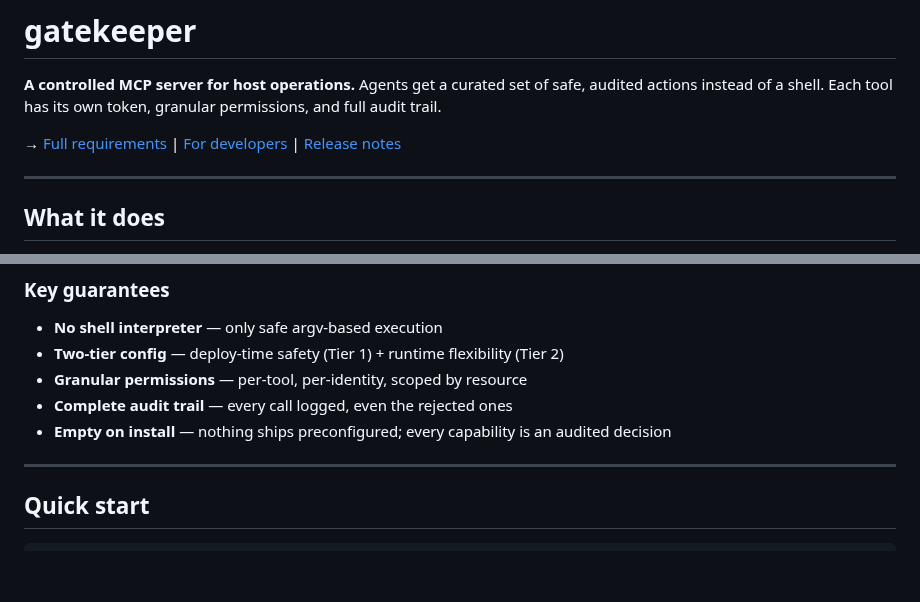
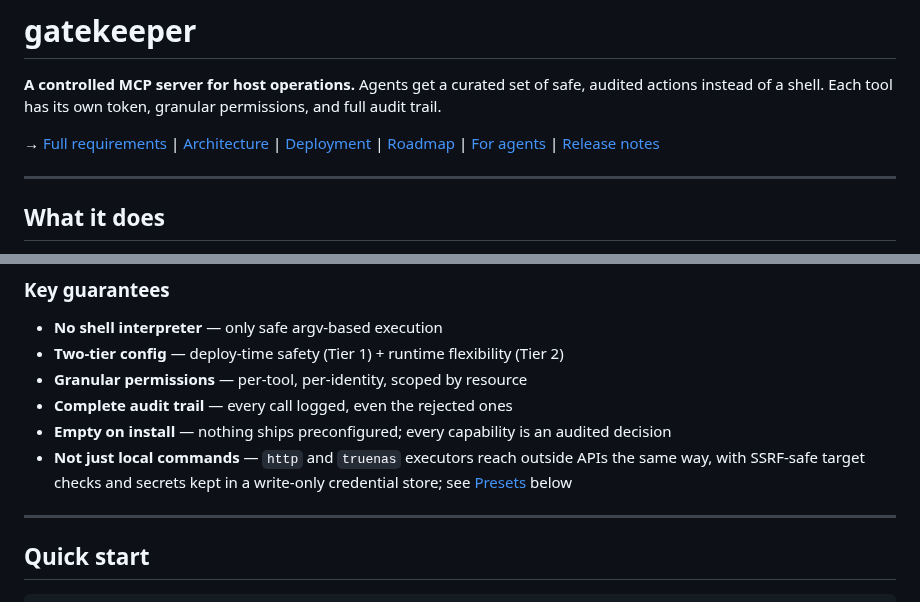
Before and after one commit to davidsteg/gatekeeper, a Markdown page: README.md, 2 parts joined by grey strips. Rendered like a GitHub page; blank space fills up the shorter version.

```diff
--- a/README.md
+++ b/README.md
@@ -2,7 +2,7 @@
 
 **A controlled MCP server for host operations.** Agents get a curated set of safe, audited actions instead of a shell. Each tool has its own token, granular permissions, and full audit trail.
 
-→ [Full requirements](REQUIREMENTS.md) | [For developers](AGENTS.md) | [Release notes](RELEASE.md)
+→ [Full requirements](REQUIREMENTS.md) | [Architecture](docs/ARCHITECTURE.md) | [Deployment](docs/DEPLOYMENT.md) | [Roadmap](docs/ROADMAP.md) | [For agents](AGENTS.md) | [Release notes](RELEASE.md)
 
 ---
 
@@ -24,6 +24,9 @@ No shell injection. No command confusion. No hidden side effects.
 - **Granular permissions** — per-tool, per-identity, scoped by resource
 - **Complete audit trail** — every call logged, even the rejected ones
 - **Empty on install** — nothing ships preconfigured; every capability is an audited decision
+- **Not just local commands** — `http` and `truenas` executors reach outside APIs the
+  same way, with SSRF-safe target checks and secrets kept in a write-only credential
+  store; see [Presets](#presets-add-sonarr-home-assistant-and-11-others-without-writing-yaml) below
 
 ---
 
```
Also changed, not shown: other parts of README.md (+42 -14 lines), AGENTS.md (+92 -170 lines), docs/ARCHITECTURE.md (added, +169 -0 lines), docs/DEPLOYMENT.md (added, +93 -0 lines), docs/ROADMAP.md (added, +44 -0 lines), .readme-assets/credentials.png (added), .readme-assets/presets.png (added), .readme-assets/tools.png.
